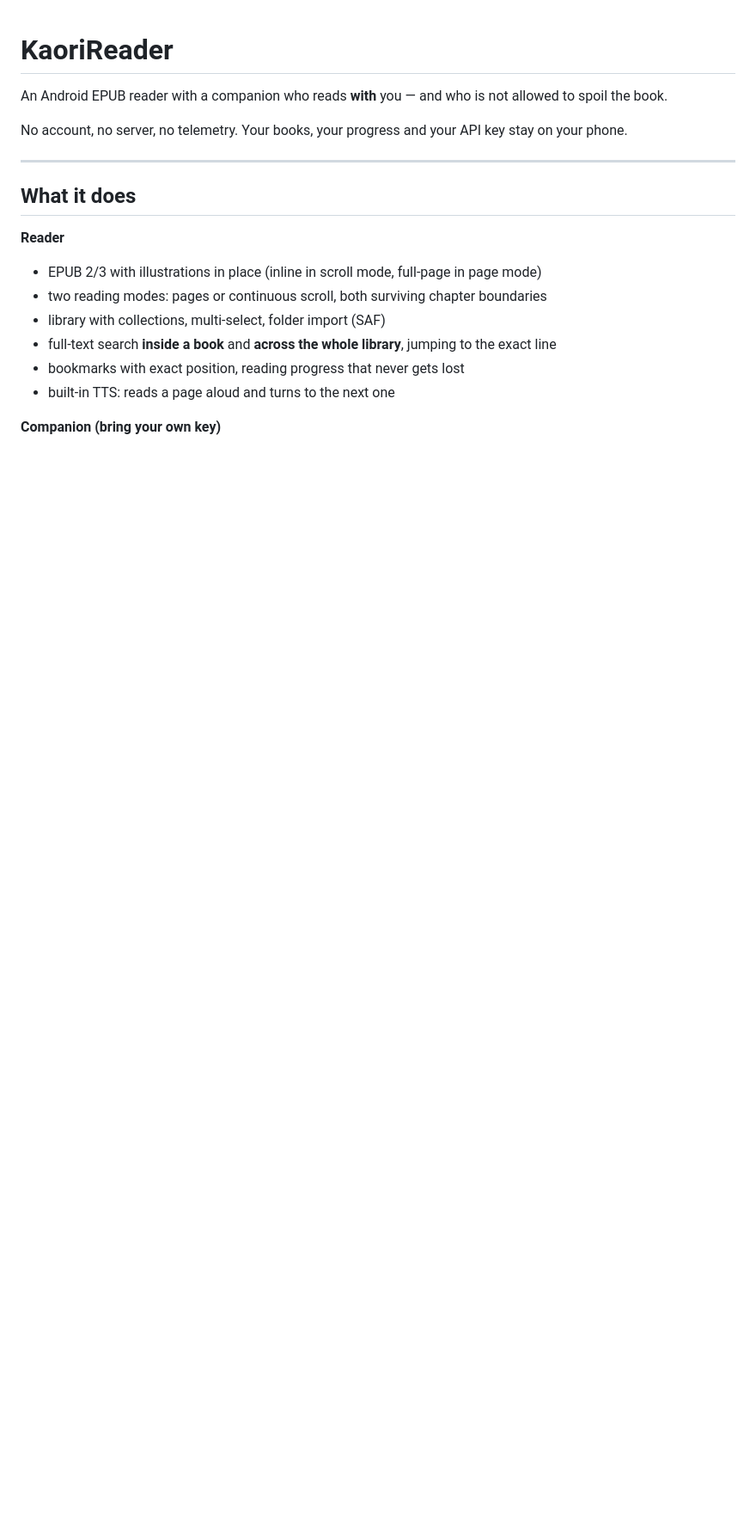
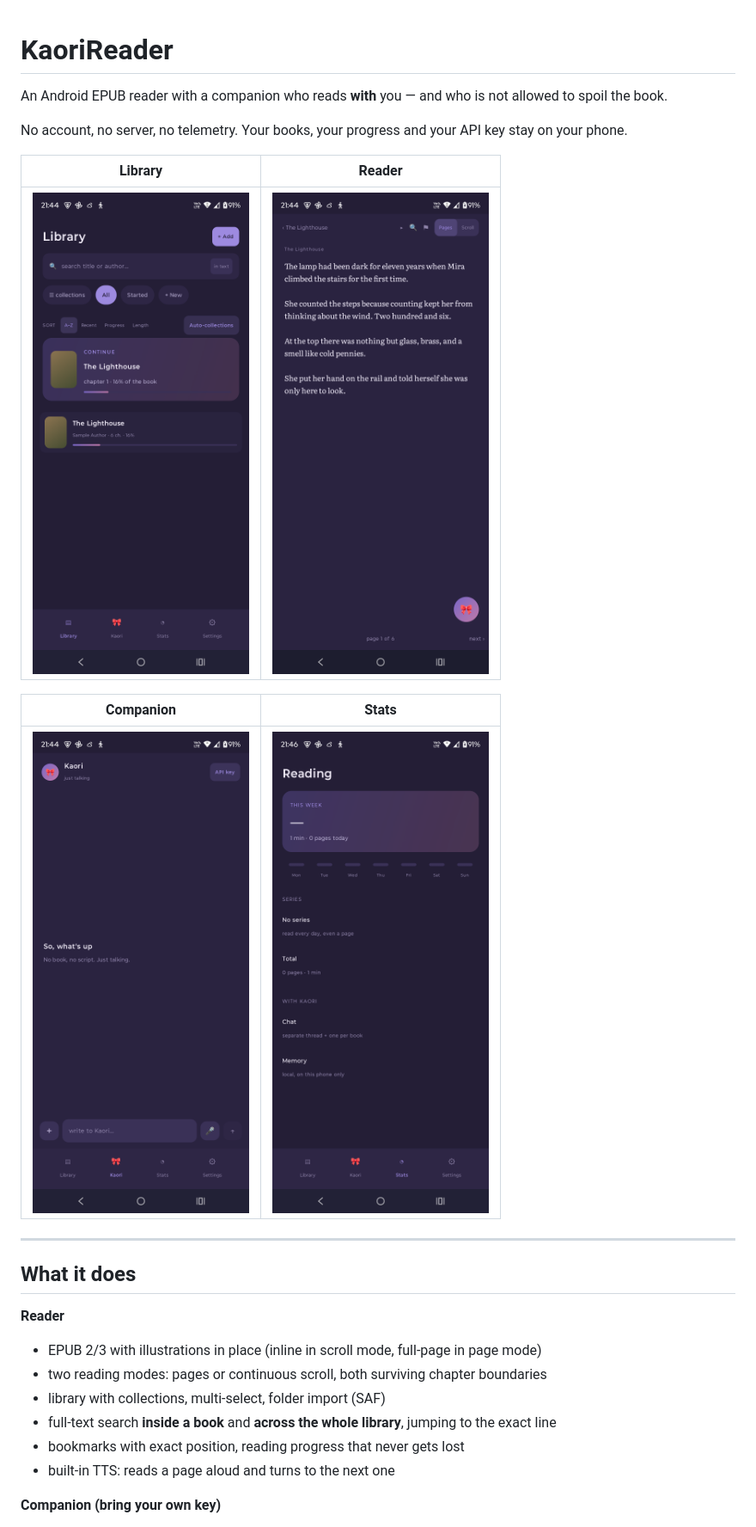
Before and after one commit to Grandpa2137/KaoriReader, a Markdown page: README.md, the part around the change. Shown at 86% size. Rendered like a GitHub page; pictures changed too: docs/screens/chat.png (added), docs/screens/library.png (added), docs/screens/reader.png (added); blank space fills up the shorter version.

Commit message:
English UI pass 5: reader labels, continue chip, weekdays, chat context title; remove Scan (needs all-files access); README screenshots

```diff
--- a/README.md
+++ b/README.md
@@ -5,6 +5,14 @@ to spoil the book.
 
 No account, no server, no telemetry. Your books, your progress and your API key stay on
 your phone.
+
+| Library | Reader |
+|---|---|
+| ![Library](docs/screens/library.png) | ![Reader](docs/screens/reader.png) |
+
+| Companion | Stats |
+|---|---|
+| ![Chat](docs/screens/chat.png) | ![Stats](docs/screens/stats.png) |
 
 ---
 
```
Also changed, not shown: 9 other files.
